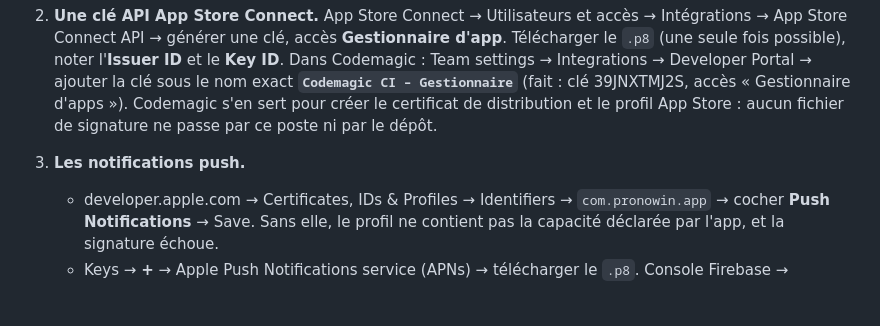
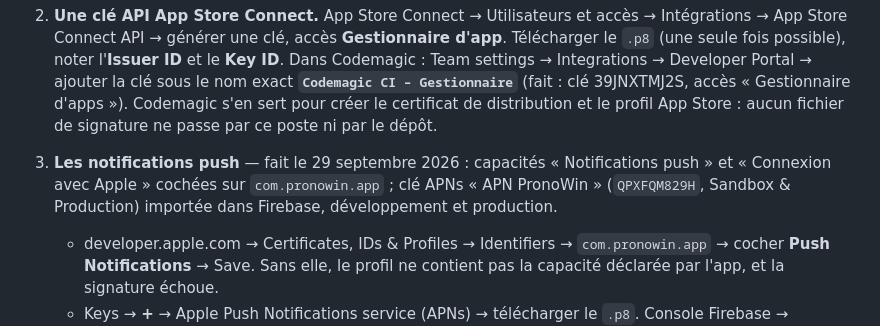
Before and after one commit to Kevin-Carlos10/pronowin, a Markdown page: mobile_new/docs/ios_envoi.md, the part around the change. Drawn GitHub-style; blank space fills up the shorter version.

Commit message:
Doc envoi iOS : push et connexion Apple configurés côté Apple et Firebase
Co-Authored-By: Claude Opus 5.5 <noreply@anthropic.com>

```diff
--- a/mobile_new/docs/ios_envoi.md
+++ b/mobile_new/docs/ios_envoi.md
@@ -23,7 +23,10 @@ règle 3.1.1 d'Apple.
    Codemagic s'en sert pour créer le certificat de distribution et le profil
    App Store : aucun fichier de signature ne passe par ce poste ni par le dépôt.
 
-3. **Les notifications push.**
+3. **Les notifications push** — fait le 29 septembre 2026 : capacités « Notifications push »
+   et « Connexion avec Apple » cochées sur `com.pronowin.app` ; clé APNs
+   « APN PronoWin » (`QPXFQM829H`, Sandbox & Production) importée dans Firebase,
+   développement et production.
    - developer.apple.com → Certificates, IDs & Profiles → Identifiers →
      `com.pronowin.app` → cocher **Push Notifications** → Save. Sans elle, le
      profil ne contient pas la capacité déclarée par l'app, et la signature
```
